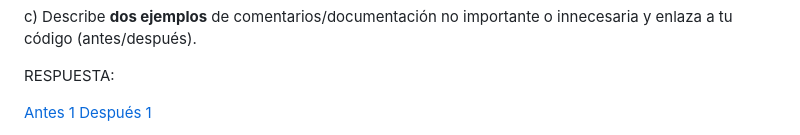
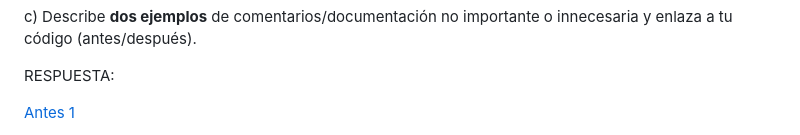
Before and after one commit to IES-Rafael-Alberti/2526-u6-6-1-5-relacionejercicios-alopgau, a Markdown page: docs/ejercicios/6.4.md, the part around one of its changes. Drawn GitHub-style.

```diff
--- a/docs/ejercicios/6.4.md
+++ b/docs/ejercicios/6.4.md
@@ -74,5 +75,4 @@ c) Describe **dos ejemplos** de comentarios/documentación no importante o innec
 RESPUESTA:
 
 [Antes 1](https://github.com/IES-Rafael-Alberti/2526-u6-6-1-5-relacionejercicios-alopgau/blob/d3bff75d34e99eddca6a31ef6246e6d91132032d/src/main/kotlin/es/ies/ejercicios/u6/ej64/ProgramaDocumentable.kt#L135-L137)
-[Después 1]()
 
```
Also changed, not shown: other parts of docs/ejercicios/6.4.md (+7 -3 lines).
